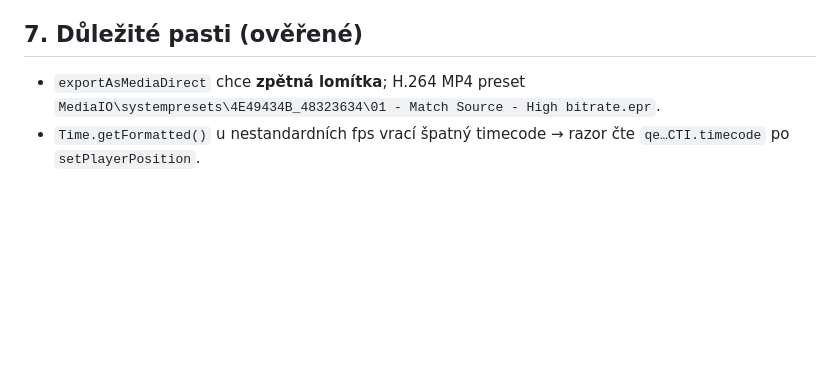
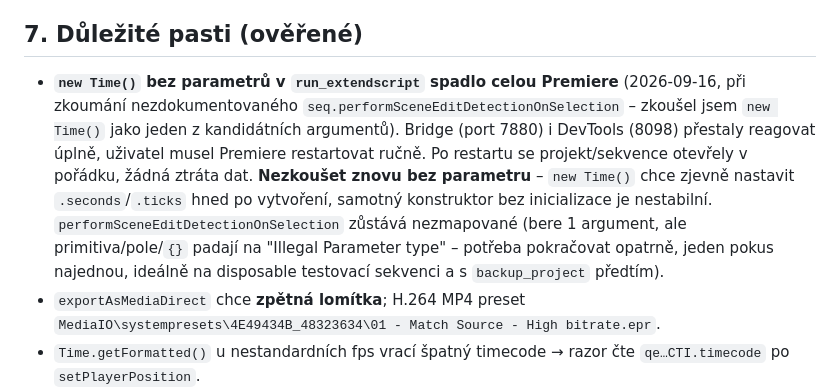
Before and after one commit to petroza/MY-Premiere-MCP, a Markdown page: HANDOFF.md, the part around the change. Drawn GitHub-style; blank space fills up the shorter version.

Commit message:
Zapsat pád Premiery při zkoumání performSceneEditDetectionOnSelection
new Time() bez parametrů v run_extendscript shodilo celou Premiere
(most i DevTools přestaly reagovat, uživatel musel restartovat ručně,
bez ztráty dat). Scene Edit Detection API zůstává nezmapované -
bere 1 argument, primitiva/pole/prázdný objekt padají na "Illegal
Parameter type". Pro budoucí zkoumání: jeden pokus najednou, na
disposable sekvenci, s backup_project předtím.

```diff
--- a/HANDOFF.md
+++ b/HANDOFF.md
@@ -167,6 +167,7 @@ Uživatel narazil na Beey (beey.tvnova.cloud, NEWTON Technologies + SpeechLab TU
 6. `overwriteClip`/`setInPoint`+`setOutPoint` (round-trip s verifikací) v `host.jsx` stojí ~0,4–0,5 s/klip – to je skutečné dno rychlosti `buildTimeline` (ne `findClipAt`). Pro opravdu velké multicam sestavy (1000+ klipů, přes 10 min) by šlo zkusit dávkové vkládání přes QE DOM nebo vynechat verify-readback v `setItemRange`, ale nesahal jsem do toho – funguje to, jen to není bleskové. Riziko regrese převažuje nad ziskem bez jasné poptávky uživatele.
 
 ## 7. Důležité pasti (ověřené)
+- **`new Time()` bez parametrů v `run_extendscript` spadlo celou Premiere** (2026-09-16, při zkoumání nezdokumentovaného `seq.performSceneEditDetectionOnSelection` – zkoušel jsem `new Time()` jako jeden z kandidátních argumentů). Bridge (port 7880) i DevTools (8098) přestaly reagovat úplně, uživatel musel Premiere restartovat ručně. Po restartu se projekt/sekvence otevřely v pořádku, žádná ztráta dat. **Nezkoušet znovu bez parametru** – `new Time()` chce zjevně nastavit `.seconds`/`.ticks` hned po vytvoření, samotný konstruktor bez inicializace je nestabilní. `performSceneEditDetectionOnSelection` zůstává nezmapované (bere 1 argument, ale primitiva/pole/`{}` padají na "Illegal Parameter type" – potřeba pokračovat opatrně, jeden pokus najednou, ideálně na disposable testovací sekvenci a s `backup_project` předtím).
 - `exportAsMediaDirect` chce **zpětná lomítka**; H.264 MP4 preset `MediaIO\systempresets\4E49434B_48323634\01 - Match Source - High bitrate.epr`.
 - `Time.getFormatted()` u nestandardních fps vrací špatný timecode → razor čte `qe…CTI.timecode` po `setPlayerPosition`.
 - `overwriteClip` AV klipu přidá zvuk kamery → `removeLinkedAudio`; půlsnímkové offsety → dotáhnout `trackItem.end`.
```
